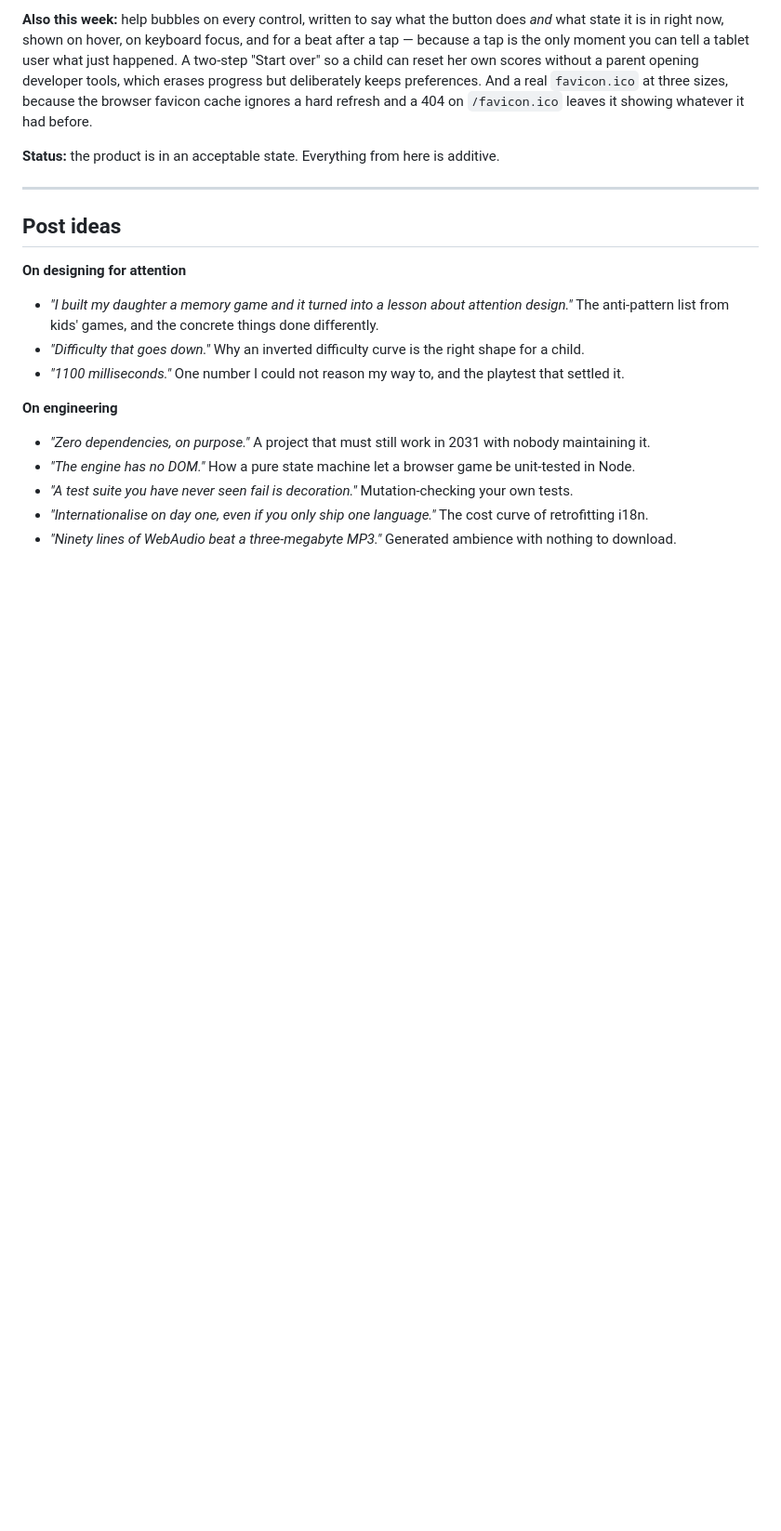
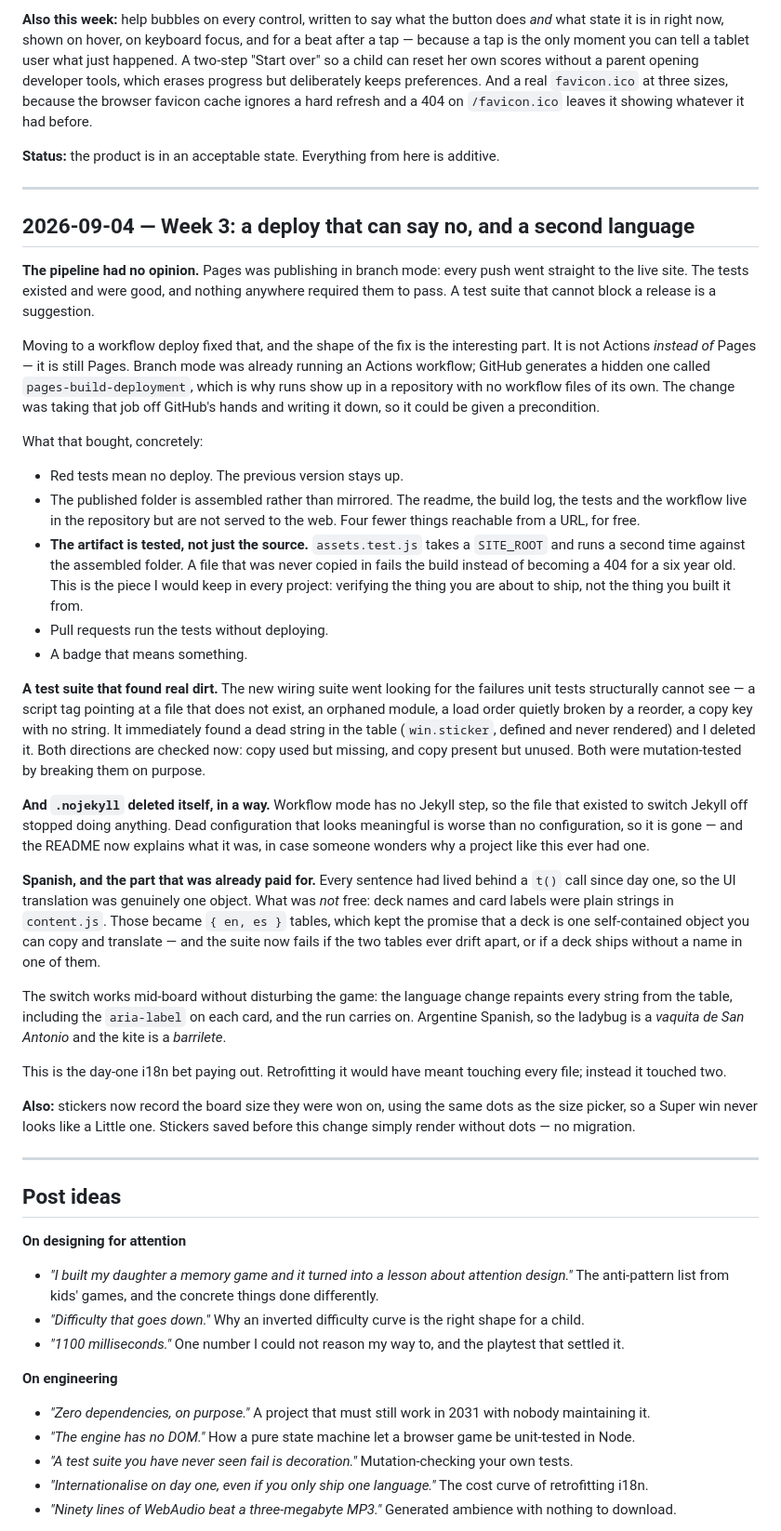
Before and after one commit to cvera08/memory-ldk, a Markdown page: docs/MILESTONES.md, the part around one of its changes. Shown at 93% size. Rendered like a GitHub page; blank space fills up the shorter version.

Commit message:
docs: record the pipeline change and the spanish release in the build log

```diff
--- a/docs/MILESTONES.md
+++ b/docs/MILESTONES.md
@@ -155,6 +155,67 @@ refresh and a 404 on `/favicon.ico` leaves it showing whatever it had before.
 
 ---
 
+## 2026-09-04 — Week 3: a deploy that can say no, and a second language
+
+**The pipeline had no opinion.** Pages was publishing in branch mode: every push went
+straight to the live site. The tests existed and were good, and nothing anywhere
+required them to pass. A test suite that cannot block a release is a suggestion.
+
+Moving to a workflow deploy fixed that, and the shape of the fix is the interesting
+part. It is not Actions *instead of* Pages — it is still Pages. Branch mode was already
+running an Actions workflow; GitHub generates a hidden one called
+`pages-build-deployment`, which is why runs show up in a repository with no workflow
+files of its own. The change was taking that job off GitHub's hands and writing it
+down, so it could be given a precondition.
+
+What that bought, concretely:
+
+- Red tests mean no deploy. The previous version stays up.
+- The published folder is assembled rather than mirrored. The readme, the build log,
+  the tests and the workflow live in the repository but are not served to the web.
+  Four fewer things reachable from a URL, for free.
+- **The artifact is tested, not just the source.** `assets.test.js` takes a `SITE_ROOT`
+  and runs a second time against the assembled folder. A file that was never copied in
+  fails the build instead of becoming a 404 for a six year old. This is the piece I
+  would keep in every project: verifying the thing you are about to ship, not the
+  thing you built it from.
+- Pull requests run the tests without deploying.
+- A badge that means something.
+
+**A test suite that found real dirt.** The new wiring suite went looking for the
+failures unit tests structurally cannot see — a script tag pointing at a file that does
+not exist, an orphaned module, a load order quietly broken by a reorder, a copy key
+with no string. It immediately found a dead string in the table (`win.sticker`, defined
+and never rendered) and I deleted it. Both directions are checked now: copy used but
+missing, and copy present but unused. Both were mutation-tested by breaking them on
+purpose.
+
+**And `.nojekyll` deleted itself, in a way.** Workflow mode has no Jekyll step, so the
+file that existed to switch Jekyll off stopped doing anything. Dead configuration that
+looks meaningful is worse than no configuration, so it is gone — and the README now
+explains what it was, in case someone wonders why a project like this ever had one.
+
+**Spanish, and the part that was already paid for.** Every sentence had lived behind a
+`t()` call since day one, so the UI translation was genuinely one object. What was
+*not* free: deck names and card labels were plain strings in `content.js`. Those became
+`{ en, es }` tables, which kept the promise that a deck is one self-contained object
+you can copy and translate — and the suite now fails if the two tables ever drift
+apart, or if a deck ships without a name in one of them.
+
+The switch works mid-board without disturbing the game: the language change repaints
+every string from the table, including the `aria-label` on each card, and the run
+carries on. Argentine Spanish, so the ladybug is a *vaquita de San Antonio* and the
+kite is a *barrilete*.
+
+This is the day-one i18n bet paying out. Retrofitting it would have meant touching
+every file; instead it touched two.
+
+**Also:** stickers now record the board size they were won on, using the same dots as
+the size picker, so a Super win never looks like a Little one. Stickers saved before
+this change simply render without dots — no migration.
+
+---
+
 ## Post ideas
 
 **On designing for attention**
```
Also changed, not shown: other parts of docs/MILESTONES.md (+6 -0 lines).
